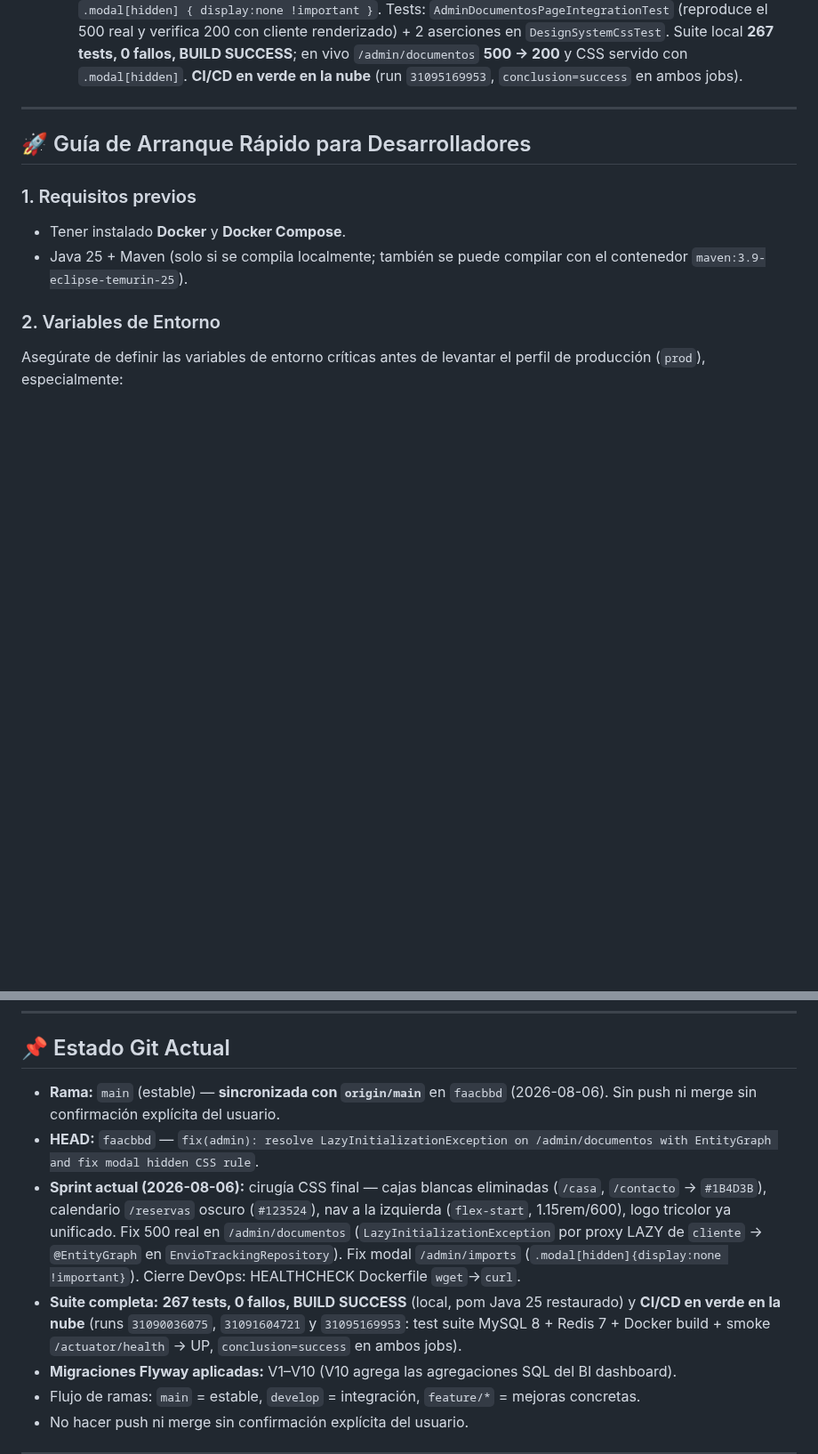
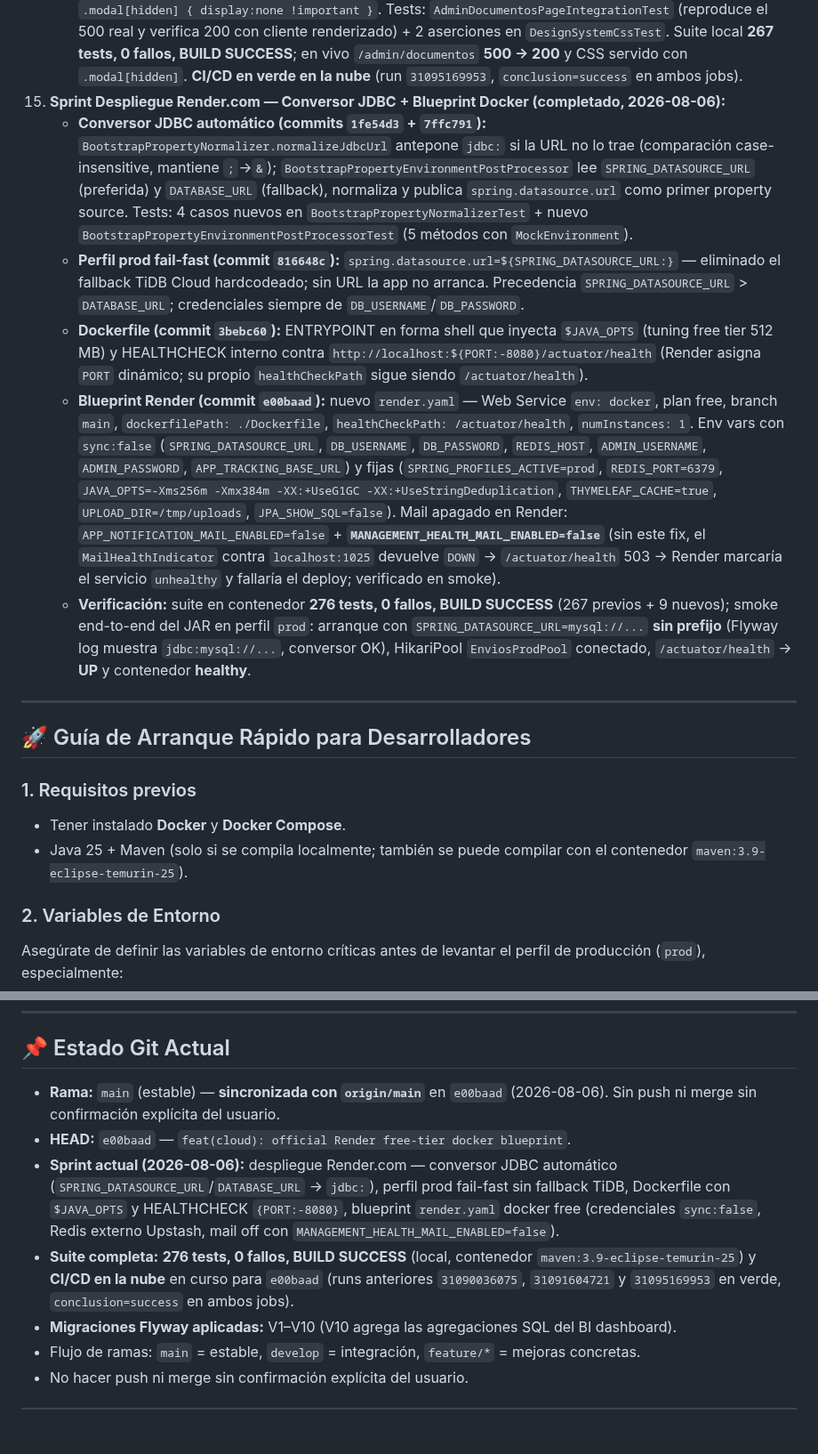
Before and after one commit to DAW1BSergiomg26/Envios_Paraguay_CMS, a Markdown page: docs/handoff.md, 2 parts joined by grey strips. Shown at 89% size. Rendered like a GitHub page; blank space fills up the shorter version.

Commit message:
docs(handoff): sprint despliegue Render.com - conversor JDBC, fail-fast prod y blueprint docker

````diff
--- a/docs/handoff.md
+++ b/docs/handoff.md
@@ -122,6 +122,12 @@ Servicios del compose: `db` (MySQL), `app`, `nginx`, `certbot`, `prometheus`, `g
     - Verificación: suite local **264 tests, 0 fallos, BUILD SUCCESS** (pom Java 25 restaurado tras compilar temporalmente con JDK 24) y **CI/CD en verde** (run `31090036075`: test suite MySQL 8 + Redis 7 + Docker build + smoke `/actuator/health` → UP). `main` sincronizada en `origin/main`.
     - **Cierre DevOps (commit `9781847`):** `Dockerfile` — instalado `curl` en la etapa runtime y HEALTHCHECK cambiado de `wget` a `curl -fsS` (imagen `eclipse-temurin:25-jre` no trae `wget`; el contenedor local marcaba `unhealthy` pese a `/actuator/health` UP). Despliegue local `docker compose up -d --build` verificado: `monteastur-app` **healthy** y rutas `/`, `/casa`, `/reservas`, `/contacto`, `/login`, `/tracking` → **200**. **CI/CD en verde en la nube** (run `31091604721`): `conclusion=success` en ambos jobs (`Test suite (MySQL 8 + Redis 7)` y `Docker image build + smoke test`, `/actuator/health` → UP).
     - **Fix 500 `/admin/documentos` y modal `/admin/imports` (commit `faacbbd`, +81/−2):** causa raíz del 500 = `LazyInitializationException` al renderizar `e.cliente.nombre` (proxy LAZY de `Cliente`, `spring.jpa.open-in-view=false`). Fix con nuevo método `findAllWithClienteByOrderByUltimaActualizacionDesc()` (`@EntityGraph(attributePaths = "cliente")`) usado en `AdminController.documentos()`. Modal de errores: `.modal { display:flex }` anulaba el atributo `hidden` (la X no cerraba); fix en `design-system.css` con `.modal[hidden] { display:none !important }`. Tests: `AdminDocumentosPageIntegrationTest` (reproduce el 500 real y verifica 200 con cliente renderizado) + 2 aserciones en `DesignSystemCssTest`. Suite local **267 tests, 0 fallos, BUILD SUCCESS**; en vivo `/admin/documentos` **500 → 200** y CSS servido con `.modal[hidden]`. **CI/CD en verde en la nube** (run `31095169953`, `conclusion=success` en ambos jobs).
+16. **Sprint Despliegue Render.com — Conversor JDBC + Blueprint Docker (completado, 2026-08-06):**
+    - **Conversor JDBC automático (commits `1fe54d3` + `7ffc791`):** `BootstrapPropertyNormalizer.normalizeJdbcUrl` antepone `jdbc:` si la URL no lo trae (comparación case-insensitive, mantiene `;`→`&`); `BootstrapPropertyEnvironmentPostProcessor` lee `SPRING_DATASOURCE_URL` (preferida) y `DATABASE_URL` (fallback), normaliza y publica `spring.datasource.url` como primer property source. Tests: 4 casos nuevos en `BootstrapPropertyNormalizerTest` + nuevo `BootstrapPropertyEnvironmentPostProcessorTest` (5 métodos con `MockEnvironment`).
+    - **Perfil prod fail-fast (commit `816648c`):** `spring.datasource.url=${SPRING_DATASOURCE_URL:}` — eliminado el fallback TiDB Cloud hardcodeado; sin URL la app no arranca. Precedencia `SPRING_DATASOURCE_URL` > `DATABASE_URL`; credenciales siempre de `DB_USERNAME`/`DB_PASSWORD`.
+    - **Dockerfile (commit `3bebc60`):** ENTRYPOINT en forma shell que inyecta `$JAVA_OPTS` (tuning free tier 512 MB) y HEALTHCHECK interno contra `http://localhost:${PORT:-8080}/actuator/health` (Render asigna `PORT` dinámico; su propio `healthCheckPath` sigue siendo `/actuator/health`).
+    - **Blueprint Render (commit `e00baad`):** nuevo `render.yaml` — Web Service `env: docker`, plan free, branch `main`, `dockerfilePath: ./Dockerfile`, `healthCheckPath: /actuator/health`, `numInstances: 1`. Env vars con `sync:false` (`SPRING_DATASOURCE_URL`, `DB_USERNAME`, `DB_PASSWORD`, `REDIS_HOST`, `ADMIN_USERNAME`, `ADMIN_PASSWORD`, `APP_TRACKING_BASE_URL`) y fijas (`SPRING_PROFILES_ACTIVE=prod`, `REDIS_PORT=6379`, `JAVA_OPTS=-Xms256m -Xmx384m -XX:+UseG1GC -XX:+UseStringDeduplication`, `THYMELEAF_CACHE=true`, `UPLOAD_DIR=/tmp/uploads`, `JPA_SHOW_SQL=false`). Mail apagado en Render: `APP_NOTIFICATION_MAIL_ENABLED=false` + **`MANAGEMENT_HEALTH_MAIL_ENABLED=false`** (sin este fix, el `MailHealthIndicator` contra `localhost:1025` devuelve `DOWN` → `/actuator/health` 503 → Render marcaría el servicio `unhealthy` y fallaría el deploy; verificado en smoke).
+    - **Verificación:** suite en contenedor **276 tests, 0 fallos, BUILD SUCCESS** (267 previos + 9 nuevos); smoke end-to-end del JAR en perfil `prod`: arranque con `SPRING_DATASOURCE_URL=mysql://...` **sin prefijo** (Flyway log muestra `jdbc:mysql://...`, conversor OK), HikariPool `EnviosProdPool` conectado, `/actuator/health` → **UP** y contenedor **healthy**.
 ---
 ## 🚀 Guía de Arranque Rápido para Desarrolladores
 ### 1. Requisitos previos
@@ -152,10 +158,10 @@ En local, la mayoría están en `.env` (no versionado). El arranque valida su pr
   ```
 ---
 ## 📌 Estado Git Actual
-- **Rama:** `main` (estable) — **sincronizada con `origin/main`** en `faacbbd` (2026-08-06). Sin push ni merge sin confirmación explícita del usuario.
-- **HEAD:** `faacbbd` — `fix(admin): resolve LazyInitializationException on /admin/documentos with EntityGraph and fix modal hidden CSS rule`.
-- **Sprint actual (2026-08-06):** cirugía CSS final — cajas blancas eliminadas (`/casa`, `/contacto` → `#1B4D3B`), calendario `/reservas` oscuro (`#123524`), nav a la izquierda (`flex-start`, 1.15rem/600), logo tricolor ya unificado. Fix 500 real en `/admin/documentos` (`LazyInitializationException` por proxy LAZY de `cliente` → `@EntityGraph` en `EnvioTrackingRepository`). Fix modal `/admin/imports` (`.modal[hidden]{display:none !important}`). Cierre DevOps: HEALTHCHECK Dockerfile `wget`→`curl`.
-- **Suite completa:** **267 tests, 0 fallos, BUILD SUCCESS** (local, pom Java 25 restaurado) y **CI/CD en verde en la nube** (runs `31090036075`, `31091604721` y `31095169953`: test suite MySQL 8 + Redis 7 + Docker build + smoke `/actuator/health` → UP, `conclusion=success` en ambos jobs).
+- **Rama:** `main` (estable) — **sincronizada con `origin/main`** en `e00baad` (2026-08-06). Sin push ni merge sin confirmación explícita del usuario.
+- **HEAD:** `e00baad` — `feat(cloud): official Render free-tier docker blueprint`.
+- **Sprint actual (2026-08-06):** despliegue Render.com — conversor JDBC automático (`SPRING_DATASOURCE_URL`/`DATABASE_URL` → `jdbc:`), perfil prod fail-fast sin fallback TiDB, Dockerfile con `$JAVA_OPTS` y HEALTHCHECK `{PORT:-8080}`, blueprint `render.yaml` docker free (credenciales `sync:false`, Redis externo Upstash, mail off con `MANAGEMENT_HEALTH_MAIL_ENABLED=false`).
+- **Suite completa:** **276 tests, 0 fallos, BUILD SUCCESS** (local, contenedor `maven:3.9-eclipse-temurin-25`) y **CI/CD en la nube** en curso para `e00baad` (runs anteriores `31090036075`, `31091604721` y `31095169953` en verde, `conclusion=success` en ambos jobs).
 - **Migraciones Flyway aplicadas:** V1–V10 (V10 agrega las agregaciones SQL del BI dashboard).
 - Flujo de ramas: `main` = estable, `develop` = integración, `feature/*` = mejoras concretas.
 - No hacer push ni merge sin confirmación explícita del usuario.
````
